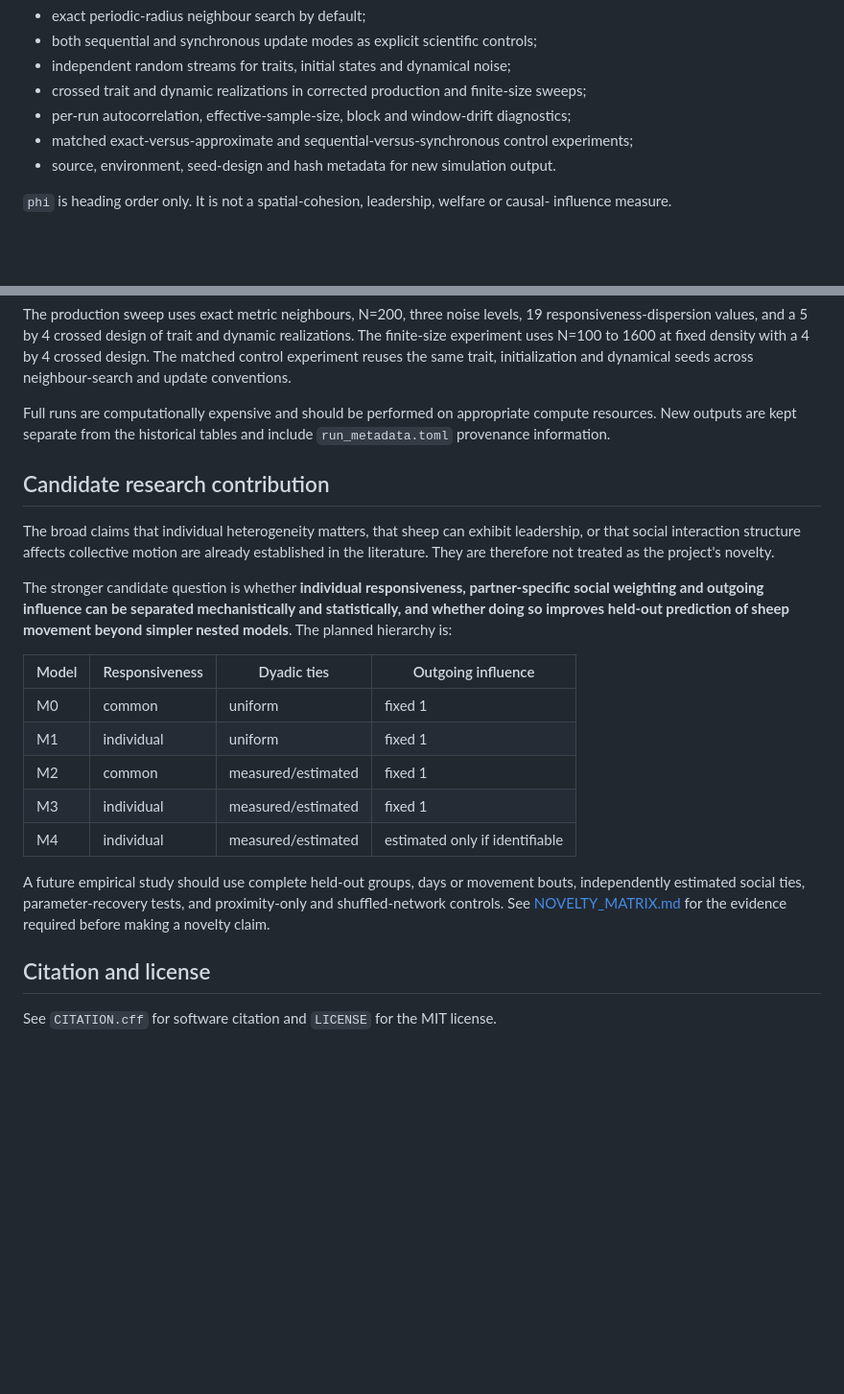
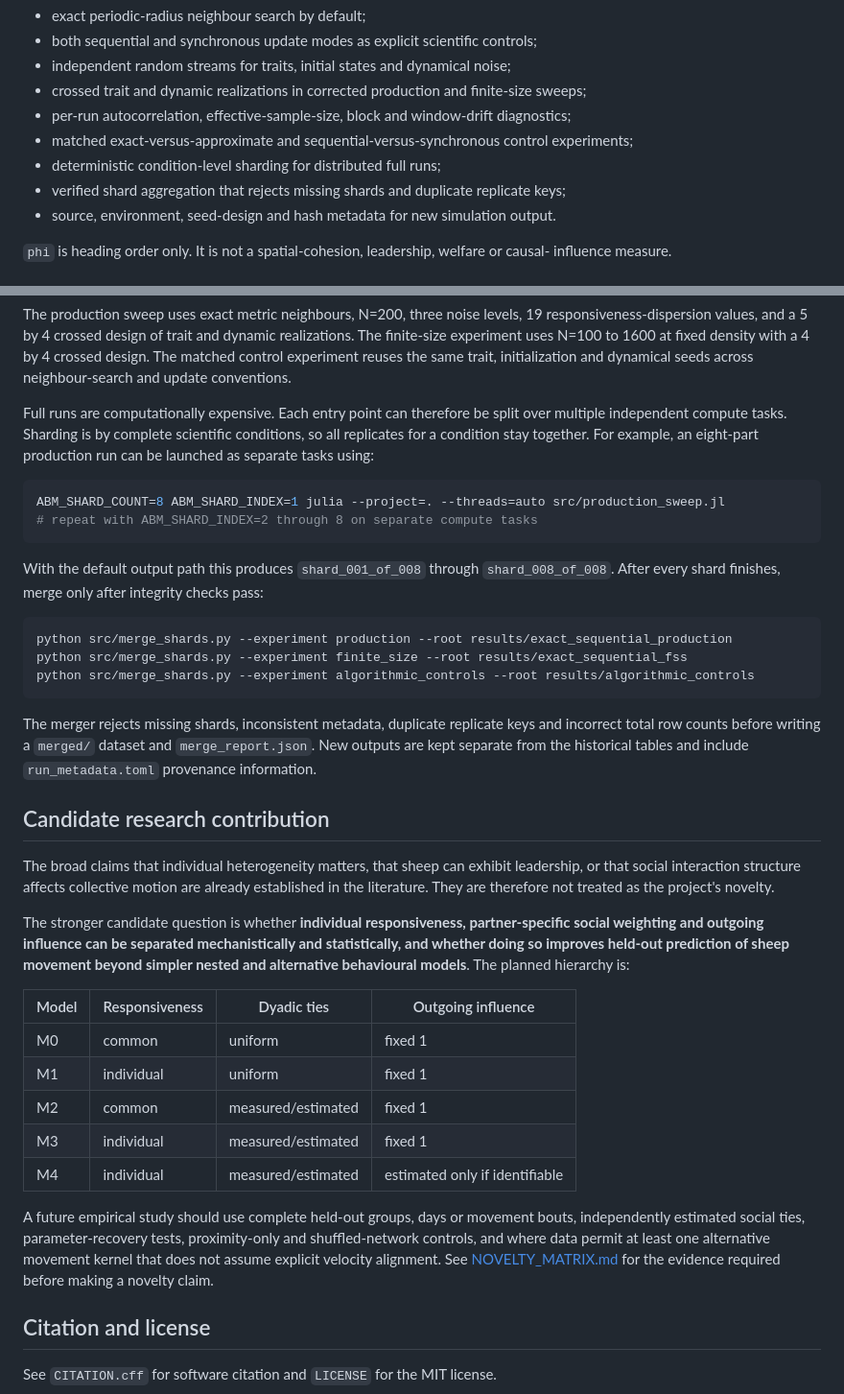
Before and after one commit to Umar2213/sheep-collective-abm, a Markdown page: README.md, 2 parts joined by grey strips. Shown at 96% size. Rendered like a GitHub page; blank space fills up the shorter version.

Commit message:
Document distributed full-run workflow

````diff
--- a/README.md
+++ b/README.md
@@ -36,6 +36,8 @@ Additional safeguards now include:
 - crossed trait and dynamic realizations in corrected production and finite-size sweeps;
 - per-run autocorrelation, effective-sample-size, block and window-drift diagnostics;
 - matched exact-versus-approximate and sequential-versus-synchronous control experiments;
+- deterministic condition-level sharding for distributed full runs;
+- verified shard aggregation that rejects missing shards and duplicate replicate keys;
 - source, environment, seed-design and hash metadata for new simulation output.
 
 `phi` is heading order only. It is not a spatial-cohesion, leadership, welfare or causal-
@@ -91,9 +93,29 @@ realizations. The finite-size experiment uses N=100 to 1600 at fixed density wit
 crossed design. The matched control experiment reuses the same trait, initialization and
 dynamical seeds across neighbour-search and update conventions.
 
-Full runs are computationally expensive and should be performed on appropriate compute
-resources. New outputs are kept separate from the historical tables and include
-`run_metadata.toml` provenance information.
+Full runs are computationally expensive. Each entry point can therefore be split over
+multiple independent compute tasks. Sharding is by complete scientific conditions, so all
+replicates for a condition stay together. For example, an eight-part production run can be
+launched as separate tasks using:
+
+```bash
+ABM_SHARD_COUNT=8 ABM_SHARD_INDEX=1 julia --project=. --threads=auto src/production_sweep.jl
+# repeat with ABM_SHARD_INDEX=2 through 8 on separate compute tasks
+```
+
+With the default output path this produces `shard_001_of_008` through
+`shard_008_of_008`. After every shard finishes, merge only after integrity checks pass:
+
+```bash
+python src/merge_shards.py --experiment production --root results/exact_sequential_production
+python src/merge_shards.py --experiment finite_size --root results/exact_sequential_fss
+python src/merge_shards.py --experiment algorithmic_controls --root results/algorithmic_controls
+```
+
+The merger rejects missing shards, inconsistent metadata, duplicate replicate keys and
+incorrect total row counts before writing a `merged/` dataset and `merge_report.json`.
+New outputs are kept separate from the historical tables and include `run_metadata.toml`
+provenance information.
 
 ## Candidate research contribution
 
@@ -104,7 +126,7 @@ the literature. They are therefore not treated as the project's novelty.
 The stronger candidate question is whether **individual responsiveness, partner-specific
 social weighting and outgoing influence can be separated mechanistically and statistically,
 and whether doing so improves held-out prediction of sheep movement beyond simpler nested
-models**. The planned hierarchy is:
+and alternative behavioural models**. The planned hierarchy is:
 
 | Model | Responsiveness | Dyadic ties | Outgoing influence |
 |---|---|---|---|
@@ -115,9 +137,10 @@ models**. The planned hierarchy is:
 | M4 | individual | measured/estimated | estimated only if identifiable |
 
 A future empirical study should use complete held-out groups, days or movement bouts,
-independently estimated social ties, parameter-recovery tests, and proximity-only and
-shuffled-network controls. See [NOVELTY_MATRIX.md](docs/NOVELTY_MATRIX.md) for the evidence
-required before making a novelty claim.
+independently estimated social ties, parameter-recovery tests, proximity-only and
+shuffled-network controls, and where data permit at least one alternative movement kernel
+that does not assume explicit velocity alignment. See [NOVELTY_MATRIX.md](docs/NOVELTY_MATRIX.md)
+for the evidence required before making a novelty claim.
 
 ## Citation and license
 
````
